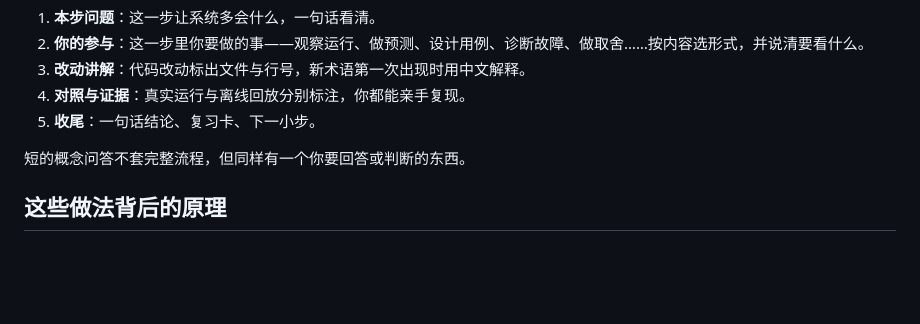
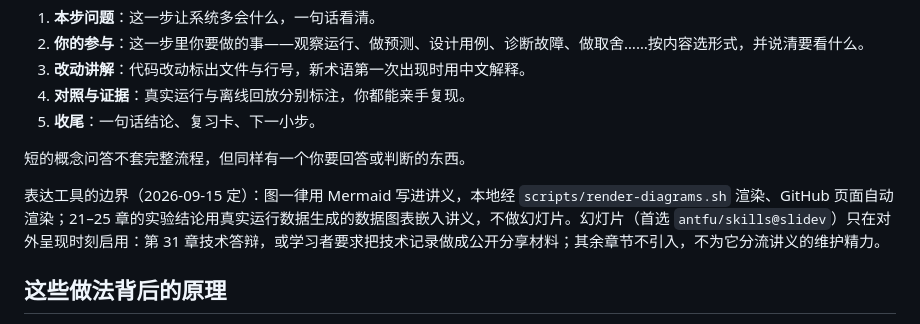
Before and after one commit to yuexiaoliang/build-my-agent, a Markdown page: docs/learning-method.md, the part around the change. Drawn GitHub-style; blank space fills up the shorter version.

Commit message:
chore: 落盘表达工具边界——幻灯片仅限答辩与对外分享，21-25 章用数据图表

```diff
--- a/docs/learning-method.md
+++ b/docs/learning-method.md
@@ -13,6 +13,8 @@
 5. **收尾**：一句话结论、复习卡、下一小步。
 
 短的概念问答不套完整流程，但同样有一个你要回答或判断的东西。
+
+表达工具的边界（2026-09-15 定）：图一律用 Mermaid 写进讲义，本地经 `scripts/render-diagrams.sh` 渲染、GitHub 页面自动渲染；21–25 章的实验结论用真实运行数据生成的数据图表嵌入讲义，不做幻灯片。幻灯片（首选 `antfu/skills@slidev`）只在对外呈现时刻启用：第 31 章技术答辩，或学习者要求把技术记录做成公开分享材料；其余章节不引入，不为它分流讲义的维护精力。
 
 ## 这些做法背后的原理
 
```
